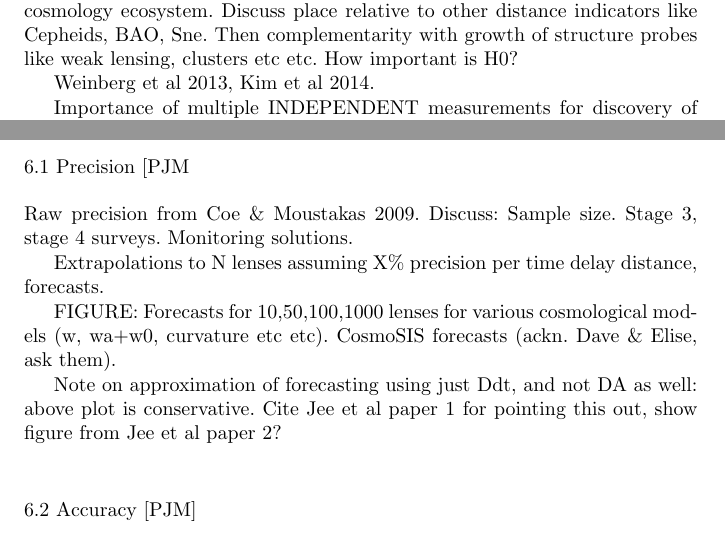
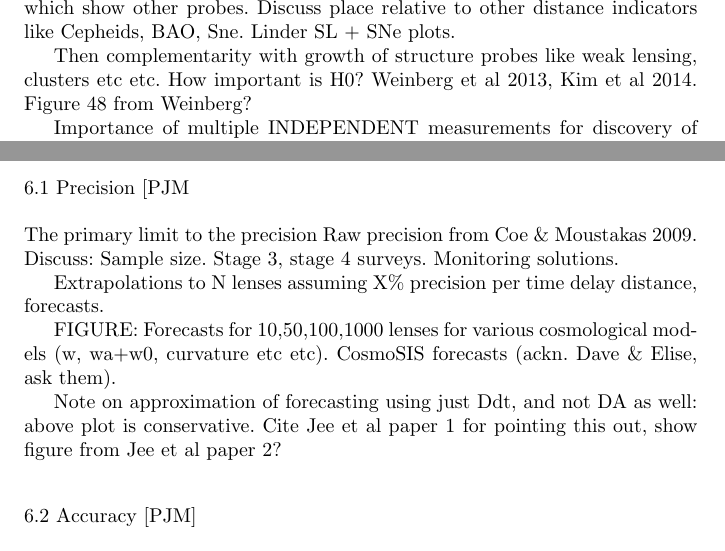
Before and after one commit to tommasotreu/AARV, a LaTeX paper (TM16.tex, which reads outlook.tex): two parts of page 17 of 18, joined at a grey line, cut so that both start at the same text. Compiled offline with pdfLaTeX.

Commit message:
Refined preamble suggestion, for consideration by Tommaso #19

```diff
--- a/outlook.tex
+++ b/outlook.tex
@@ -3,12 +3,19 @@ Motivation.
 % % % % % % % % % % % % % % % % % % % % % % % % % % % % % % % % % % % %
 
 % \subsection{Cosmic complementarity [TT]}
+% PJM: I think this could function as the preamble for this section.
+% We already have some mention of other probes in earlier sections,
+% so it makes sense to motivate the forecasts in the next two subsections
+% with the context being joint analysis. What do you think?
 
 What's the point? Arent' other probes already doing it? Our place in the
-cosmology ecosystem. Discuss place relative to other distance indicators
-like Cepheids, BAO, Sne. Then complementarity with growth of structure
+cosmology ecosystem. Refer back to current constraints from \citet{Suy++13} in
+Section~\ref{sec:cospars}, which show other probes.
+Discuss place relative to other distance indicators
+like Cepheids, BAO, Sne. Linder SL + SNe plots.
+
+Then complementarity with growth of structure
 probes like weak lensing, clusters etc etc. How important is H0?
-
-Weinberg et al 2013, Kim et al 2014.
+Weinberg et al 2013, Kim et al 2014. Figure 48 from Weinberg?
 
 Importance of multiple INDEPENDENT measurements for discovery of new
@@ -22,6 +27,7 @@ Linder SL + SNe.
 
 \subsection{Precision [PJM}
 
+The primary limit to the precision
 Raw precision from Coe \& Moustakas 2009.
 Discuss: Sample size. Stage 3, stage 4 surveys. Monitoring solutions.
 
```
Also changed, not shown: outlook.tex (6 more changed lines).
